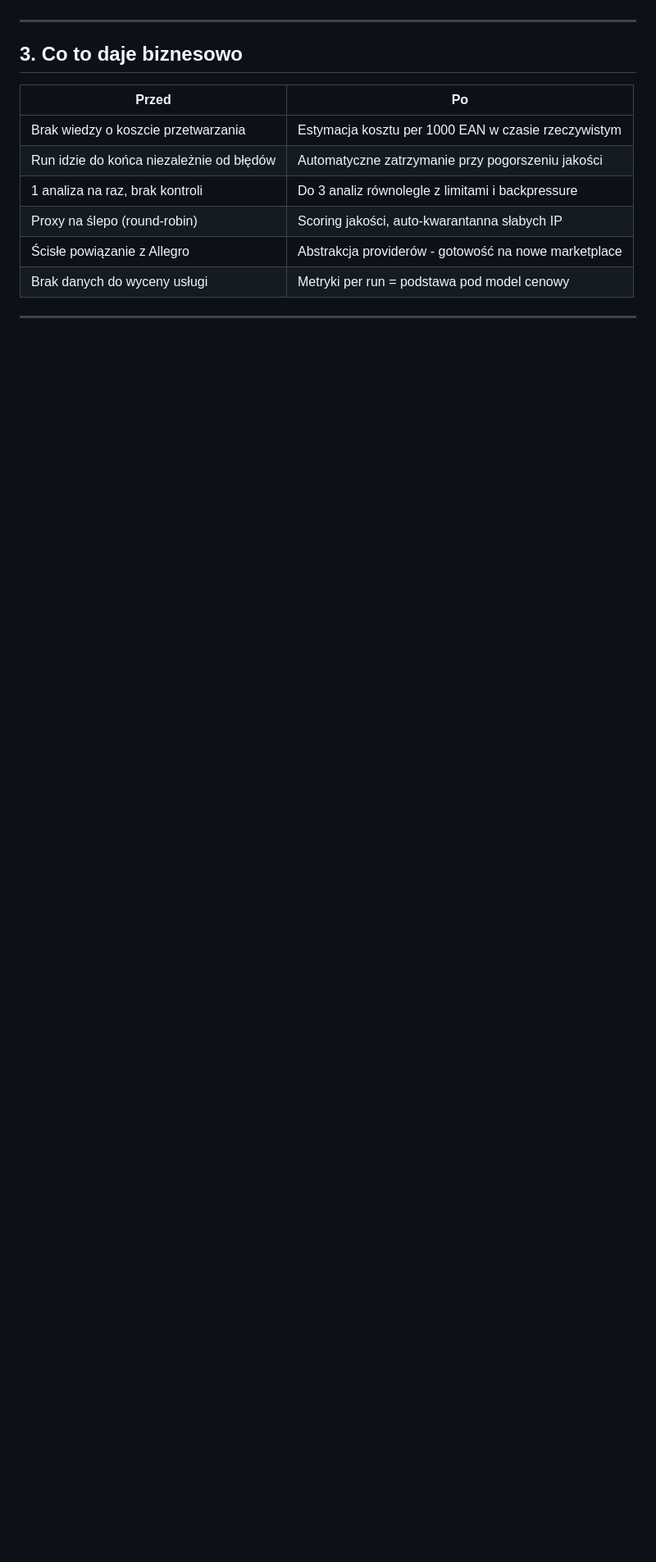
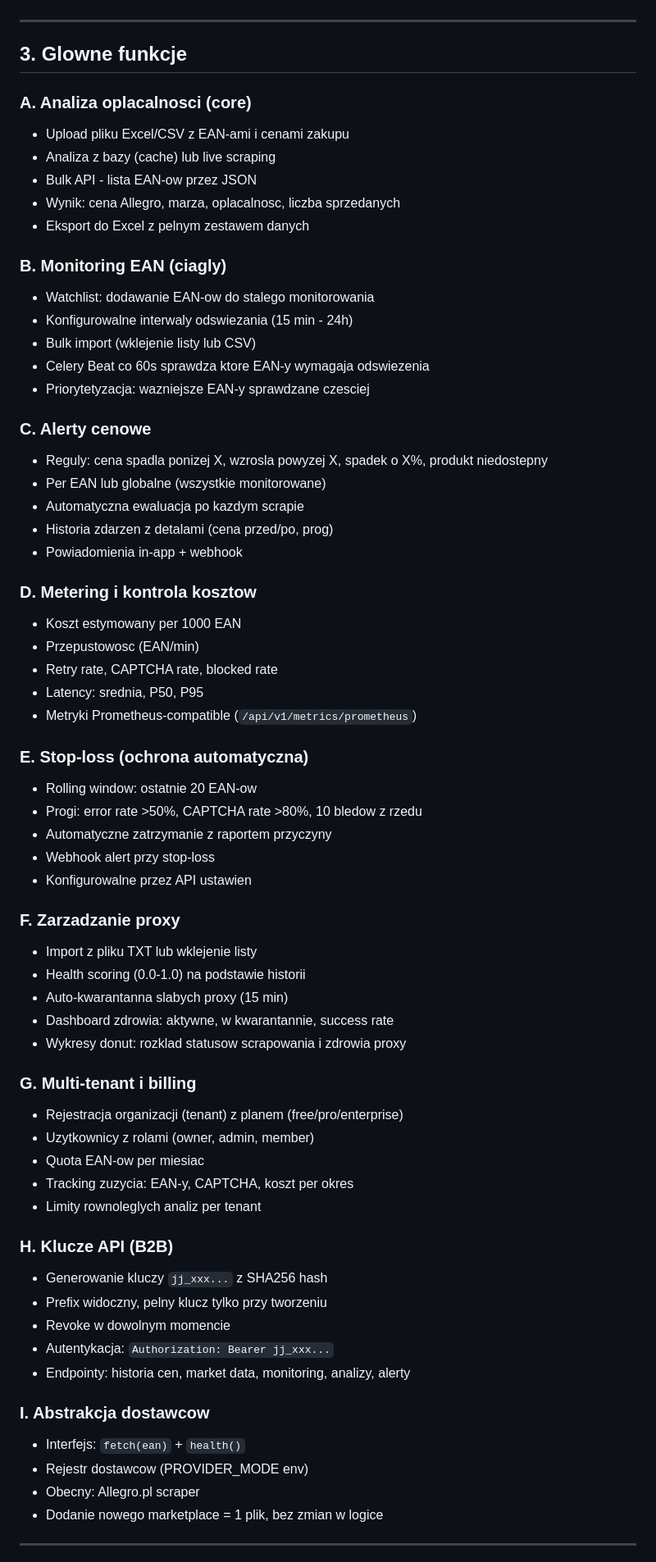
Before and after one commit to natiixnt/jolly-jesters-mvp, a Markdown page: docs/PODSUMOWANIE_DLA_KLIENTA.md, the part around one of its changes. Shown at 82% size. Rendered like a GitHub page; blank space fills up the shorter version.

```diff
--- a/docs/PODSUMOWANIE_DLA_KLIENTA.md
+++ b/docs/PODSUMOWANIE_DLA_KLIENTA.md
@@ -79,16 +50,69 @@ Obecny scraper Allegro.pl został opakowany jako pierwszy provider.
 
 ---
 
-## 3. Co to daje biznesowo
+## 3. Glowne funkcje
 
-| Przed | Po |
-|-------|-----|
-| Brak wiedzy o koszcie przetwarzania | Estymacja kosztu per 1000 EAN w czasie rzeczywistym |
-| Run idzie do końca niezależnie od błędów | Automatyczne zatrzymanie przy pogorszeniu jakości |
-| 1 analiza na raz, brak kontroli | Do 3 analiz równolegle z limitami i backpressure |
-| Proxy na ślepo (round-robin) | Scoring jakości, auto-kwarantanna słabych IP |
-| Ścisłe powiązanie z Allegro | Abstrakcja providerów - gotowość na nowe marketplace |
-| Brak danych do wyceny usługi | Metryki per run = podstawa pod model cenowy |
+### A. Analiza oplacalnosci (core)
+- Upload pliku Excel/CSV z EAN-ami i cenami zakupu
+- Analiza z bazy (cache) lub live scraping
+- Bulk API - lista EAN-ow przez JSON
+- Wynik: cena Allegro, marza, oplacalnosc, liczba sprzedanych
+- Eksport do Excel z pelnym zestawem danych
+
+### B. Monitoring EAN (ciagly)
+- Watchlist: dodawanie EAN-ow do stalego monitorowania
+- Konfigurowalne interwaly odswiezania (15 min - 24h)
+- Bulk import (wklejenie listy lub CSV)
+- Celery Beat co 60s sprawdza ktore EAN-y wymagaja odswiezenia
+- Priorytetyzacja: wazniejsze EAN-y sprawdzane czesciej
+
+### C. Alerty cenowe
+- Reguly: cena spadla ponizej X, wzrosla powyzej X, spadek o X%, produkt niedostepny
+- Per EAN lub globalne (wszystkie monitorowane)
+- Automatyczna ewaluacja po kazdym scrapie
+- Historia zdarzen z detalami (cena przed/po, prog)
+- Powiadomienia in-app + webhook
+
+### D. Metering i kontrola kosztow
+- Koszt estymowany per 1000 EAN
+- Przepustowosc (EAN/min)
+- Retry rate, CAPTCHA rate, blocked rate
+- Latency: srednia, P50, P95
+- Metryki Prometheus-compatible (`/api/v1/metrics/prometheus`)
+
+### E. Stop-loss (ochrona automatyczna)
+- Rolling window: ostatnie 20 EAN-ow
+- Progi: error rate >50%, CAPTCHA rate >80%, 10 bledow z rzedu
+- Automatyczne zatrzymanie z raportem przyczyny
+- Webhook alert przy stop-loss
+- Konfigurowalne przez API ustawien
+
+### F. Zarzadzanie proxy
+- Import z pliku TXT lub wklejenie listy
+- Health scoring (0.0-1.0) na podstawie historii
+- Auto-kwarantanna slabych proxy (15 min)
+- Dashboard zdrowia: aktywne, w kwarantannie, success rate
+- Wykresy donut: rozklad statusow scrapowania i zdrowia proxy
+
+### G. Multi-tenant i billing
+- Rejestracja organizacji (tenant) z planem (free/pro/enterprise)
+- Uzytkownicy z rolami (owner, admin, member)
+- Quota EAN-ow per miesiac
+- Tracking zuzycia: EAN-y, CAPTCHA, koszt per okres
+- Limity rownoleglych analiz per tenant
+
+### H. Klucze API (B2B)
+- Generowanie kluczy `jj_xxx...` z SHA256 hash
+- Prefix widoczny, pelny klucz tylko przy tworzeniu
+- Revoke w dowolnym momencie
+- Autentykacja: `Authorization: Bearer jj_xxx...`
+- Endpointy: historia cen, market data, monitoring, analizy, alerty
+
+### I. Abstrakcja dostawcow
+- Interfejs: `fetch(ean)` + `health()`
+- Rejestr dostawcow (PROVIDER_MODE env)
+- Obecny: Allegro.pl scraper
+- Dodanie nowego marketplace = 1 plik, bez zmian w logice
 
 ---
 
```
Also changed, not shown: other parts of docs/PODSUMOWANIE_DLA_KLIENTA.md (+147 -106 lines).
